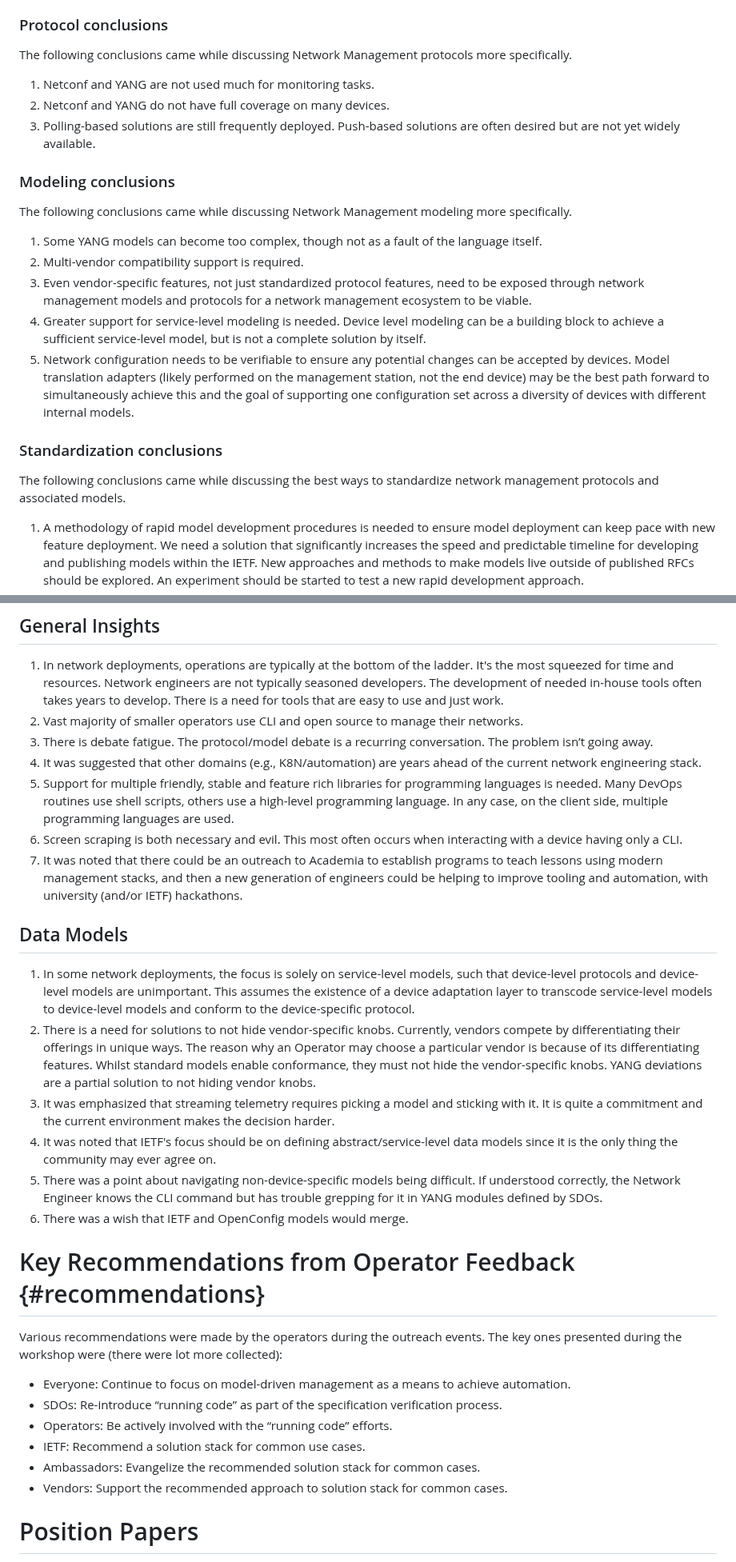
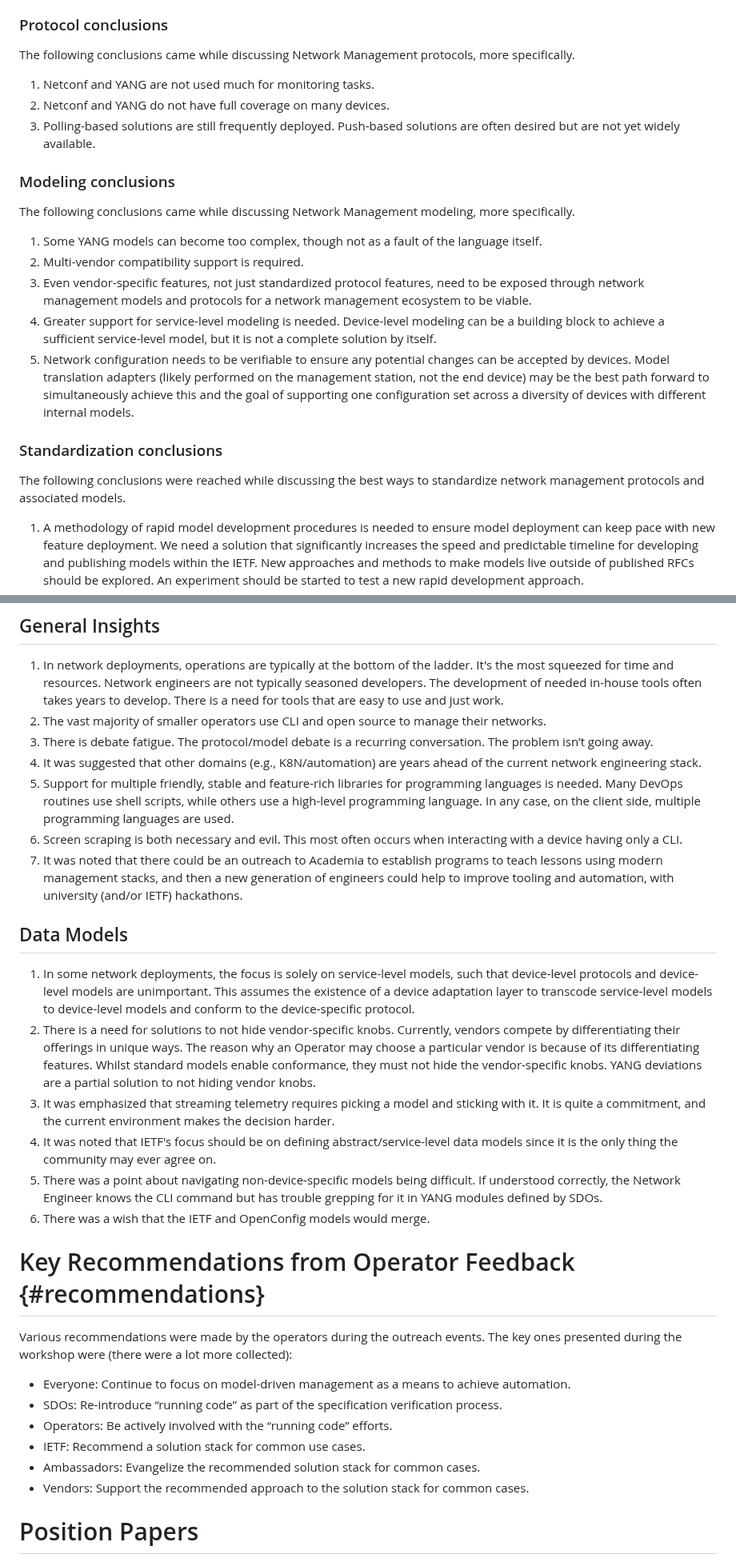
Before and after one commit to intarchboard/draft-iab-nemops-workshop-report, a Markdown page: draft-iab-nemops-workshop-report.md, 2 parts joined by grey strips. Shown at 80% size. Drawn GitHub-style.

Commit message:
Shepherd Review by Alvaro
https://mailarchive.ietf.org/arch/msg/architecture-discuss/pJ2is78SqaZFwYzRhwsHk_k9VNw/

```diff
--- a/draft-iab-nemops-workshop-report.md
+++ b/draft-iab-nemops-workshop-report.md
@@ -492,7 +496,7 @@ The following takeaways try to document the general thinking of the participants
 
 ### Protocol conclusions
 
-The following conclusions came while discussing Network Management protocols more specifically.
+The following conclusions came while discussing Network Management protocols, more specifically.
 
 1. Netconf and YANG are not used much for monitoring tasks.
 1. Netconf and YANG do not have full coverage on many devices.
@@ -500,7 +504,7 @@ The following conclusions came while discussing Network Management protocols mor
 
 ### Modeling conclusions
 
-The following conclusions came while discussing Network Management modeling more specifically.
+The following conclusions came while discussing Network Management modeling, more specifically.
 
 1. Some YANG models can become too complex, though not as a fault of
    the language itself.
@@ -508,9 +512,9 @@ The following conclusions came while discussing Network Management modeling more
 1. Even vendor-specific features, not just standardized protocol
    features, need to be exposed through network management models and protocols
    for a network management ecosystem to be viable.
-1. Greater support for service-level modeling is needed.  Device level
+1. Greater support for service-level modeling is needed.  Device-level
    modeling can be a building block to achieve a sufficient
-   service-level model, but is not a complete solution by itself.
+   service-level model, but it is not a complete solution by itself.
 1. Network configuration needs to be verifiable to ensure any
    potential changes can be accepted by devices.  Model translation
    adapters (likely performed on the management station, not the end
@@ -520,7 +524,7 @@ The following conclusions came while discussing Network Management modeling more
 
 ### Standardization conclusions
 
-The following conclusions came while discussing the best ways to standardize network management protocols and associated models.
+The following conclusions were reached while discussing the best ways to standardize network management protocols and associated models.
 
 
 1. A methodology of rapid model development procedures is needed to
@@ -565,32 +569,32 @@ This document is a workshop report and does not impact the security of the Inter
 ## General Insights
 
 1. In network deployments, operations are typically at the bottom of the ladder. It's the most squeezed for time and resources. Network engineers are not typically seasoned developers. The development of needed in-house tools often takes years to develop. There is a need for tools that are easy to use and just work.
-2. Vast majority of smaller operators use CLI and open source to manage their networks.
+2. The vast majority of smaller operators use CLI and open source to manage their networks.
 3. There is debate fatigue. The protocol/model debate is a recurring conversation. The problem isn’t going away.
 4. It was suggested that other domains (e.g., K8N/automation) are years ahead of the current network engineering stack.
-5. Support for multiple friendly, stable and feature rich libraries for programming languages is needed. Many DevOps routines use shell scripts, others use a high-level programming language. In any case, on the client side, multiple programming languages are used.
+5. Support for multiple friendly, stable and feature-rich libraries for programming languages is needed. Many DevOps routines use shell scripts, while others use a high-level programming language. In any case, on the client side, multiple programming languages are used.
 6. Screen scraping is both necessary and evil. This most often occurs when interacting with a device having only a CLI.
-7. It was noted that there could be an outreach to Academia to establish programs to teach lessons using modern management stacks, and then a new generation of engineers could be helping to improve tooling and automation, with university (and/or IETF) hackathons.
+7. It was noted that there could be an outreach to Academia to establish programs to teach lessons using modern management stacks, and then a new generation of engineers could help to improve tooling and automation, with university (and/or IETF) hackathons.
 
 ## Data Models
 
 1. In some network deployments, the focus is solely on service-level models, such that device-level protocols and device-level models are unimportant. This assumes the existence of a device adaptation layer to transcode service-level models to device-level models and conform to the device-specific protocol.
 2. There is a need for solutions to not hide vendor-specific knobs. Currently, vendors compete by differentiating their offerings in unique ways. The reason why an Operator may choose a particular vendor is because of its differentiating features. Whilst standard models enable conformance, they must not hide the vendor-specific knobs. YANG deviations are a partial solution to not hiding vendor knobs.
-3. It was emphasized that streaming telemetry requires picking a model and sticking with it. It is quite a commitment and the current environment makes the decision harder.
+3. It was emphasized that streaming telemetry requires picking a model and sticking with it. It is quite a commitment, and the current environment makes the decision harder.
 4. It was noted that IETF's focus should be on defining abstract/service-level data models since it is the only thing the community may ever agree on.
 5. There was a point about navigating non-device-specific models being difficult. If understood correctly, the Network Engineer knows the CLI command but has trouble grepping for it in YANG modules defined by SDOs.
-6. There was a wish that IETF and OpenConfig models would merge.
+6. There was a wish that the IETF and OpenConfig models would merge.
 
 # Key Recommendations from Operator Feedback {#recommendations}
 
-Various recommendations were made by the operators during the outreach events. The key ones presented during the workshop were (there were lot more collected):
+Various recommendations were made by the operators during the outreach events. The key ones presented during the workshop were (there were a lot more collected):
 
 *  Everyone: Continue to focus on model-driven management as a means to achieve automation.
 *  SDOs: Re-introduce “running code” as part of the specification verification process.
 *  Operators: Be actively involved with the “running code” efforts.
 *  IETF: Recommend a solution stack for common use cases.
 *  Ambassadors: Evangelize the recommended solution stack for common cases.
-*  Vendors: Support the recommended approach to solution stack for common cases.
+*  Vendors: Support the recommended approach to the solution stack for common cases.
 
 # Position Papers
 
```
Also changed, not shown: other parts of draft-iab-nemops-workshop-report.md (+24 -20 lines).
